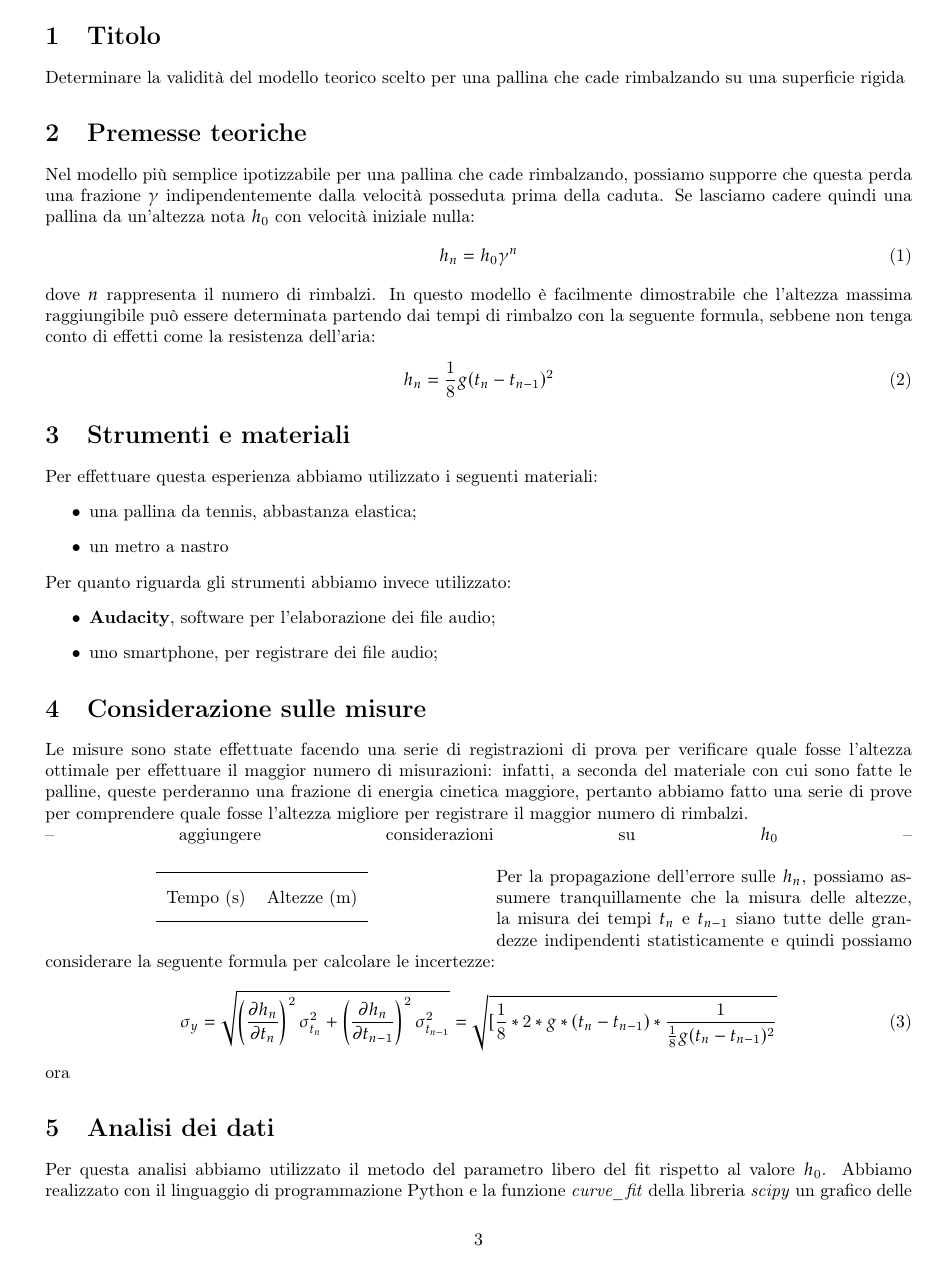
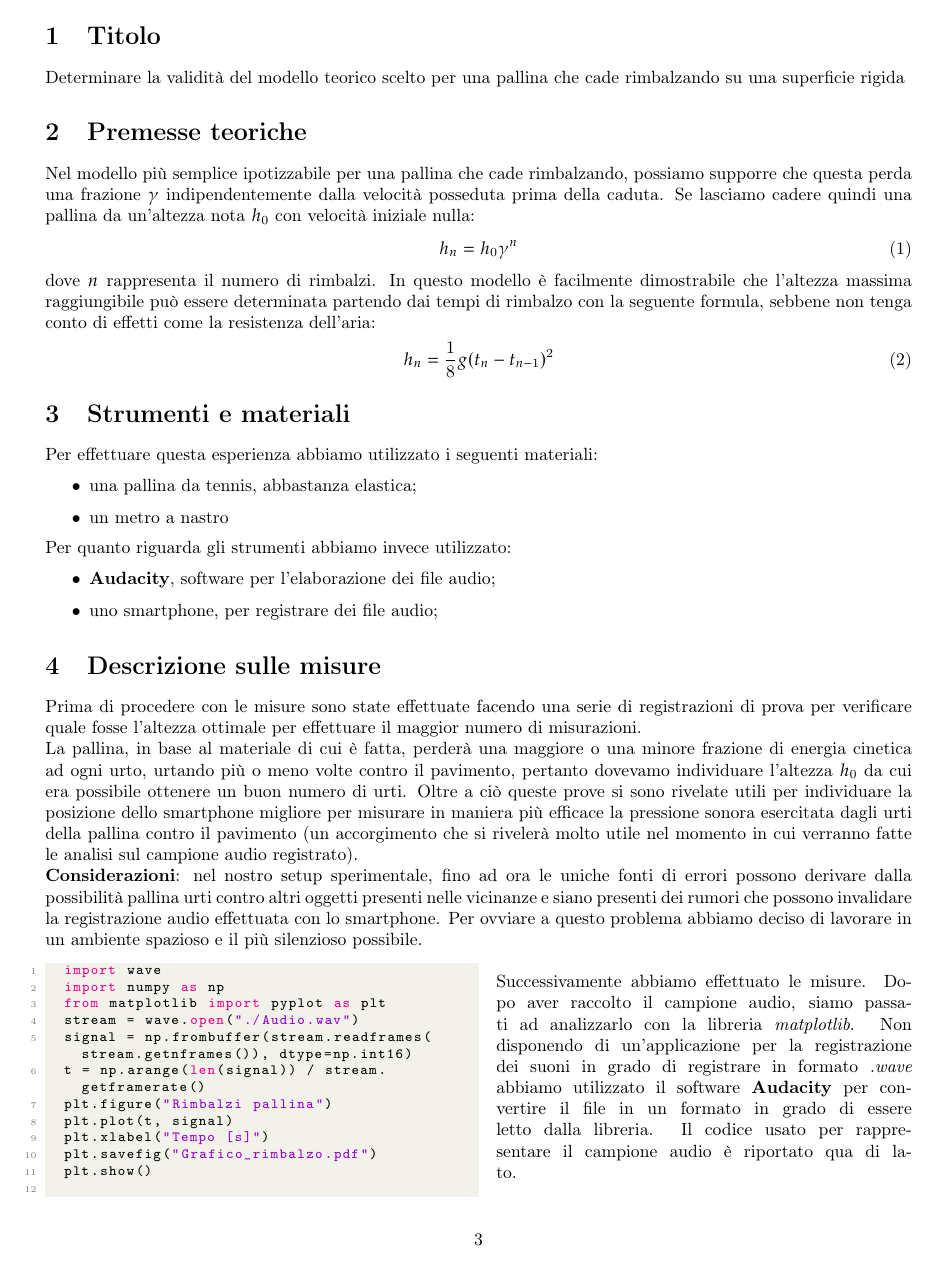
Before and after one commit to Fr4nci/relazione_rimbalzi, a LaTeX document (main.tex): page 3 of 4. Compiled offline with pdfLaTeX.

Commit message:
Modifica relazione

```diff
--- a/main.tex
+++ b/main.tex
@@ -31,12 +31,28 @@ Per quanto riguarda gli strumenti abbiamo invece utilizzato:
 	\item \textbf{Audacity}, software per l'elaborazione dei file audio;
 	\item uno smartphone, per registrare dei file audio;
 \end{itemize}
-\section{Considerazione sulle misure}
-Le misure sono state effettuate facendo una serie di registrazioni di prova per verificare quale fosse l'altezza ottimale per effettuare il maggior numero di misurazioni: infatti, a seconda del materiale con cui sono fatte le palline, queste perderanno una frazione di energia cinetica maggiore, pertanto abbiamo fatto una serie di prove per comprendere quale fosse l'altezza migliore per registrare il maggior numero di rimbalzi. \\
--- aggiungere considerazioni su $h_0$ --
-\begin{wraptable}{l}{0.5\textwidth}
+\section{Descrizione sulle misure}
+Prima di procedere con le misure sono state effettuate facendo una serie di registrazioni di prova per verificare quale fosse l'altezza ottimale per effettuare il maggior numero di misurazioni. \\ La pallina, in base al materiale di cui è fatta, perderà una maggiore o una minore frazione di energia cinetica ad ogni urto, urtando più o meno volte contro il pavimento, pertanto dovevamo individuare l'altezza $h_0$ da cui era possibile ottenere un buon numero di urti. Oltre a ciò queste prove si sono rivelate utili per individuare la posizione dello smartphone migliore per misurare in maniera più efficace la pressione sonora esercitata dagli urti della pallina contro il pavimento (un accorgimento che si rivelerà molto utile nel momento in cui verranno fatte le analisi sul campione audio registrato). \\ \textbf{Considerazioni}: nel nostro setup sperimentale, fino ad ora le uniche fonti di errori possono derivare dalla possibilità pallina urti contro altri oggetti presenti nelle vicinanze e siano presenti dei rumori che possono invalidare la registrazione audio effettuata con lo smartphone. Per ovviare a questo problema abbiamo deciso di lavorare in un ambiente spazioso e il più silenzioso possibile.
+
+\begin{wrapfigure}{l}{0.5\textwidth}
+	\vspace{-0.5cm}
+	\begin{lstlisting}[language=Python]
+	import wave
+	import numpy as np
+	from matplotlib import pyplot as plt
+	stream = wave.open("./Audio.wav")
+	signal = np.frombuffer(stream.readframes(stream.getnframes()), dtype=np.int16)
+	t = np.arange(len(signal)) / stream.getframerate()
+	plt.figure("Rimbalzi pallina")
+	plt.plot(t, signal)
+	plt.xlabel("Tempo [s]")
+	plt.savefig("Grafico_rimbalzo.pdf")
+	plt.show()
+	\end{lstlisting}
+\end{wrapfigure}
+
+\noindent \\ Successivamente abbiamo effettuato le misure. Dopo aver raccolto il campione audio, siamo passati ad analizzarlo con la libreria \emph{matplotlib}. Non disponendo di un'applicazione per la registrazione dei suoni in grado di registrare in formato \emph{.wave} abbiamo utilizzato il software \textbf{Audacity} per convertire il file in un formato in grado di essere letto dalla libreria. Il codice usato per rappresentare il campione audio è riportato qua di lato. \\ \\
+\newpage
+
+\begin{wrapfigure}{r}{0.5\textwidth}
 	\centering
-	\begin{tabular}{c  c}
-		\toprule
-		\multirow[c]{2}{*}{Tempo (s)} & \multirow[c]{2}{*}{Altezze (m)} \\ \\
-		\toprule
@@ -43,12 +63,7 @@ Le misure sono state effettuate facendo una serie di registrazioni di prova per
 
-	\end{tabular}
-\end{wraptable}
+La determinazione degli istanti in cui è avvenuto il rimbalzo è la fase più delicata della raccolta dati di questa esperienza e quello più soggetta agli errori accidentali e sistematici. Come si può vedere dalla \ref{fig:audio} qua di lato, infatti, non è possibile individuare in maniera precisa l'\emph{esatto} istante temporale in cui è avvenuto il rimbalzo a causa della natura impulsiva delle forze che hanno agito sulla pallina. \\
+Siccome ogni rimbalzo è caratterizzato da un picco, abbiamo considerato l'istante del rimbalzo come il valore medio dell'intervallo di tempo che va dall'istante in cui la pressione sonora è massima all'istante di tempo successivo con un nuovo picco massimo relativo.
 
-\noindent Per la propagazione dell'errore sulle $h_n$, possiamo assumere tranquillamente che la misura delle altezze, la misura dei tempi $t_n$ e $t_{n-1}$ siano tutte delle grandezze indipendenti statisticamente e quindi possiamo considerare la seguente formula per calcolare le incertezze:
-\begin{equation}
-	\sigma_y = \sqrt{\left(\frac{\partial{h_n}}{\partial{t_n}}\right)^2 \sigma_{t_n}^2 + \left(\frac{\partial{h_n}}{\partial{t_{n-1}}}\right)^2 \sigma_{t_{n-1}}^2} = \sqrt{[\frac{1}{8} * 2 * g * (t_n - t_{n-1}) * \frac{1}{\frac{1}{8}g(t_n - t_{n-1})^2}}
-\end{equation}
-ora
 \section{Analisi dei dati}
 
 Per questa analisi abbiamo utilizzato il metodo del parametro libero del fit rispetto al valore $h_0$. Abbiamo realizzato con il linguaggio di programmazione Python e la funzione \emph{curve\_fit} della libreria \emph{scipy} un grafico delle altezze $h_n$ in funzione dell'indice $n$ che rappresenta l'$n$-esimo rimbalzo della pallina. \\
```
Also changed, not shown: Grafico_rimbalzo.pdf (added), main.pdf, main.tex (4 more changed lines), 6 other files.
